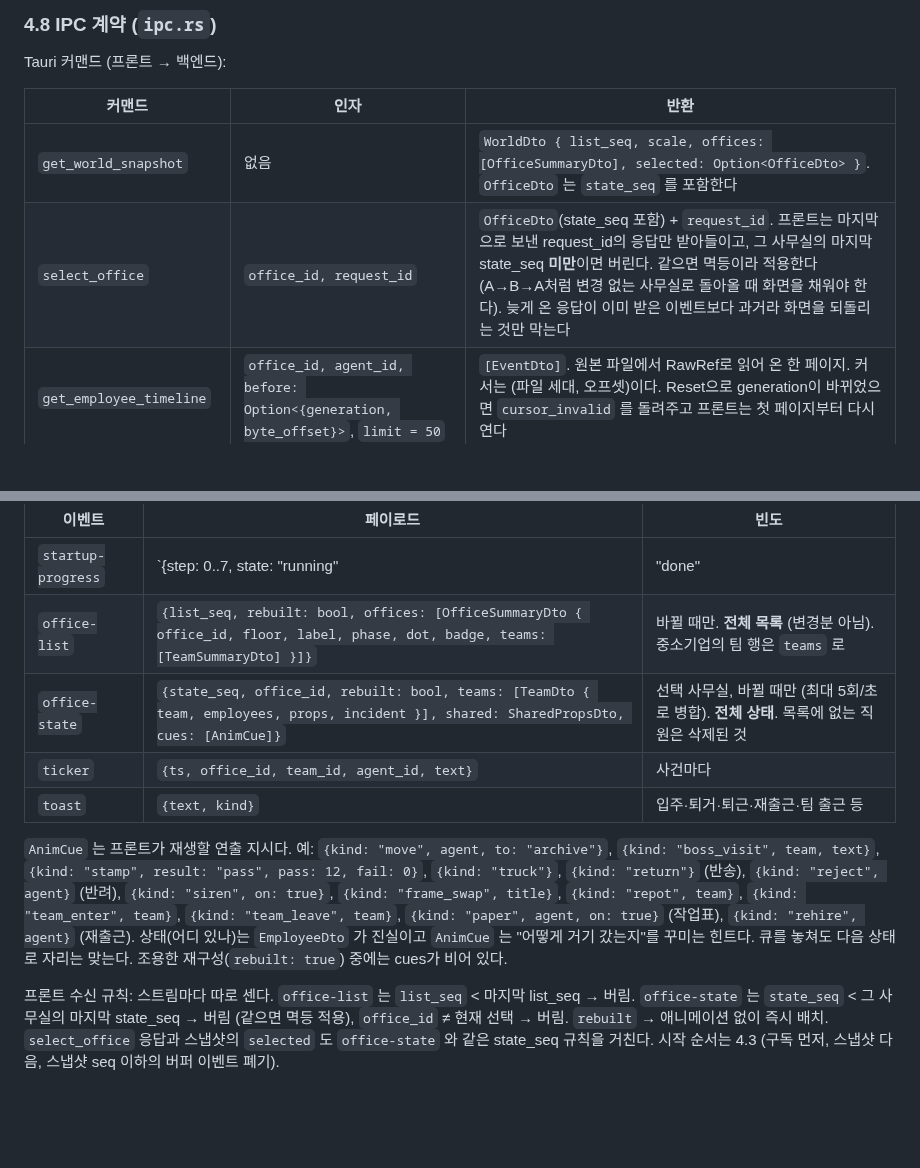
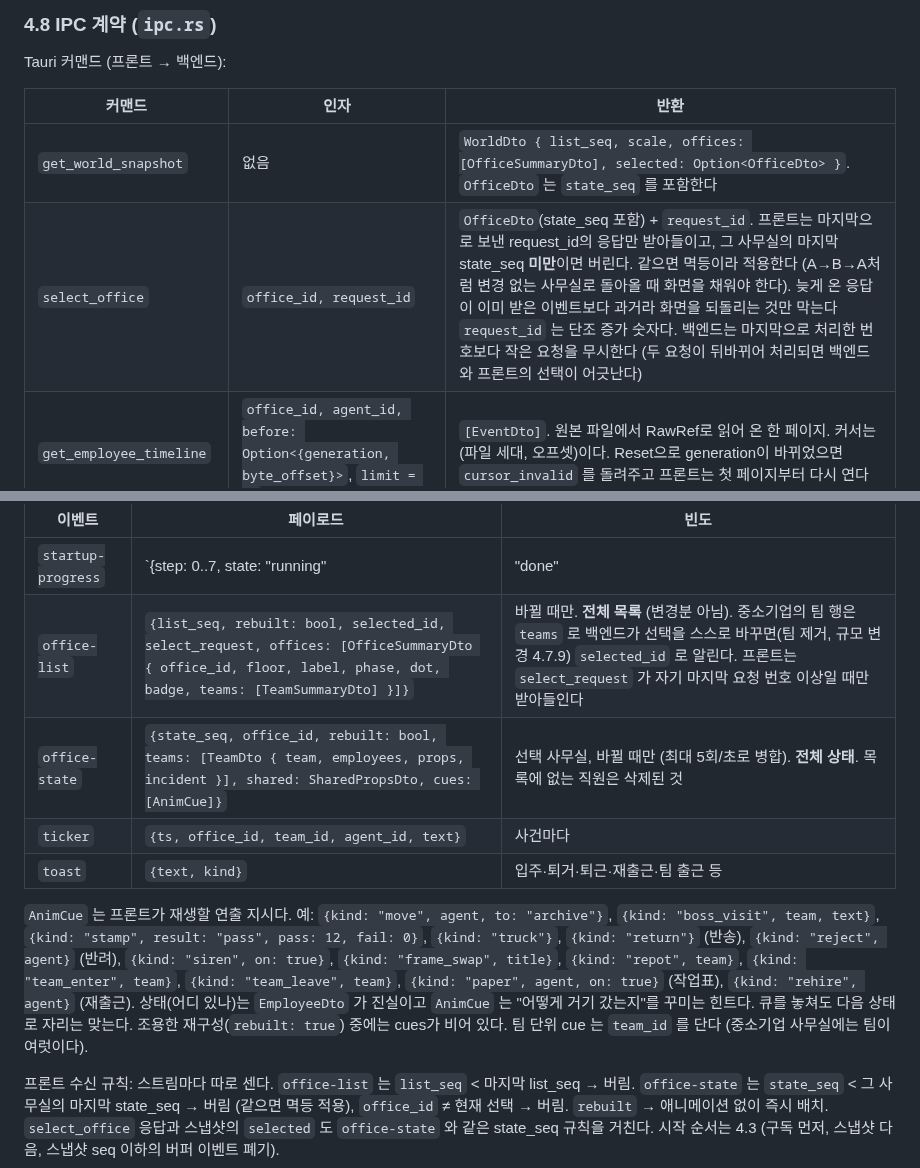
Before and after one commit to dbwk10317/owlfice, a Markdown page: PLAN.md, 2 parts joined by grey strips. Rendered like a GitHub page; blank space fills up the shorter version.

Commit message:
PLAN 4.8: 선택 요청 번호, 목록의 선택 알림, cue 의 팀 id
T14 정확성 리뷰에서 나온 계약 변경.

Co-Authored-By: Claude Opus 5.5 <noreply@anthropic.com>

```diff
--- a/PLAN.md
+++ b/PLAN.md
@@ -1320,7 +1320,7 @@ Tauri 커맨드 (프론트 → 백엔드):
 | 커맨드 | 인자 | 반환 |
 |---|---|---|
 | `get_world_snapshot` | 없음 | `WorldDto { list_seq, scale, offices: [OfficeSummaryDto], selected: Option<OfficeDto> }`. `OfficeDto` 는 `state_seq` 를 포함한다 |
-| `select_office` | `office_id, request_id` | `OfficeDto`(state_seq 포함) + `request_id`. 프론트는 마지막으로 보낸 request_id의 응답만 받아들이고, 그 사무실의 마지막 state_seq **미만**이면 버린다. 같으면 멱등이라 적용한다 (A→B→A처럼 변경 없는 사무실로 돌아올 때 화면을 채워야 한다). 늦게 온 응답이 이미 받은 이벤트보다 과거라 화면을 되돌리는 것만 막는다 |
+| `select_office` | `office_id, request_id` | `OfficeDto`(state_seq 포함) + `request_id`. 프론트는 마지막으로 보낸 request_id의 응답만 받아들이고, 그 사무실의 마지막 state_seq **미만**이면 버린다. 같으면 멱등이라 적용한다 (A→B→A처럼 변경 없는 사무실로 돌아올 때 화면을 채워야 한다). 늦게 온 응답이 이미 받은 이벤트보다 과거라 화면을 되돌리는 것만 막는다 `request_id` 는 단조 증가 숫자다. 백엔드는 마지막으로 처리한 번호보다 작은 요청을 무시한다 (두 요청이 뒤바뀌어 처리되면 백엔드와 프론트의 선택이 어긋난다) |
 | `get_employee_timeline` | `office_id, agent_id, before: Option<{generation, byte_offset}>`, `limit = 50` | `[EventDto]`. 원본 파일에서 RawRef로 읽어 온 한 페이지. 커서는 (파일 세대, 오프셋)이다. Reset으로 generation이 바뀌었으면 `cursor_invalid` 를 돌려주고 프론트는 첫 페이지부터 다시 연다 |
 | `get_session_detail` | `office_id, team_id` | `SessionDetailDto` |
 | `open_path` | `path` | 탐색기로 열기 |
@@ -1332,12 +1332,12 @@ Tauri 커맨드 (프론트 → 백엔드):
 | 이벤트 | 페이로드 | 빈도 |
 |---|---|---|
 | `startup-progress` | `{step: 0..7, state: "running"|"done"|"warn"|"error", summary, detail?}` | 시작 시 |
-| `office-list` | `{list_seq, rebuilt: bool, offices: [OfficeSummaryDto { office_id, floor, label, phase, dot, badge, teams: [TeamSummaryDto] }]}` | 바뀔 때만. **전체 목록** (변경분 아님). 중소기업의 팀 행은 `teams` 로 |
+| `office-list` | `{list_seq, rebuilt: bool, selected_id, select_request, offices: [OfficeSummaryDto { office_id, floor, label, phase, dot, badge, teams: [TeamSummaryDto] }]}` | 바뀔 때만. **전체 목록** (변경분 아님). 중소기업의 팀 행은 `teams` 로 백엔드가 선택을 스스로 바꾸면(팀 제거, 규모 변경 4.7.9) `selected_id` 로 알린다. 프론트는 `select_request` 가 자기 마지막 요청 번호 이상일 때만 받아들인다 |
 | `office-state` | `{state_seq, office_id, rebuilt: bool, teams: [TeamDto { team, employees, props, incident }], shared: SharedPropsDto, cues: [AnimCue]}` | 선택 사무실, 바뀔 때만 (최대 5회/초로 병합). **전체 상태**. 목록에 없는 직원은 삭제된 것 |
 | `ticker` | `{ts, office_id, team_id, agent_id, text}` | 사건마다 |
 | `toast` | `{text, kind}` | 입주·퇴거·퇴근·재출근·팀 출근 등 |
 
-`AnimCue` 는 프론트가 재생할 연출 지시다. 예: `{kind: "move", agent, to: "archive"}`, `{kind: "boss_visit", team, text}`, `{kind: "stamp", result: "pass", pass: 12, fail: 0}`, `{kind: "truck"}`, `{kind: "return"}` (반송), `{kind: "reject", agent}` (반려), `{kind: "siren", on: true}`, `{kind: "frame_swap", title}`, `{kind: "repot", team}`, `{kind: "team_enter", team}`, `{kind: "team_leave", team}`, `{kind: "paper", agent, on: true}` (작업표), `{kind: "rehire", agent}` (재출근). 상태(어디 있나)는 `EmployeeDto` 가 진실이고 `AnimCue` 는 "어떻게 거기 갔는지"를 꾸미는 힌트다. 큐를 놓쳐도 다음 상태로 자리는 맞는다. 조용한 재구성(`rebuilt: true`) 중에는 cues가 비어 있다.
+`AnimCue` 는 프론트가 재생할 연출 지시다. 예: `{kind: "move", agent, to: "archive"}`, `{kind: "boss_visit", team, text}`, `{kind: "stamp", result: "pass", pass: 12, fail: 0}`, `{kind: "truck"}`, `{kind: "return"}` (반송), `{kind: "reject", agent}` (반려), `{kind: "siren", on: true}`, `{kind: "frame_swap", title}`, `{kind: "repot", team}`, `{kind: "team_enter", team}`, `{kind: "team_leave", team}`, `{kind: "paper", agent, on: true}` (작업표), `{kind: "rehire", agent}` (재출근). 상태(어디 있나)는 `EmployeeDto` 가 진실이고 `AnimCue` 는 "어떻게 거기 갔는지"를 꾸미는 힌트다. 큐를 놓쳐도 다음 상태로 자리는 맞는다. 조용한 재구성(`rebuilt: true`) 중에는 cues가 비어 있다. 팀 단위 cue 는 `team_id` 를 단다 (중소기업 사무실에는 팀이 여럿이다).
 
 프론트 수신 규칙: 스트림마다 따로 센다. `office-list` 는 `list_seq` < 마지막 list_seq → 버림. `office-state` 는 `state_seq` < 그 사무실의 마지막 state_seq → 버림 (같으면 멱등 적용), `office_id` ≠ 현재 선택 → 버림. `rebuilt` → 애니메이션 없이 즉시 배치. `select_office` 응답과 스냅샷의 `selected` 도 `office-state` 와 같은 state_seq 규칙을 거친다. 시작 순서는 4.3 (구독 먼저, 스냅샷 다음, 스냅샷 seq 이하의 버퍼 이벤트 폐기).
 
```
